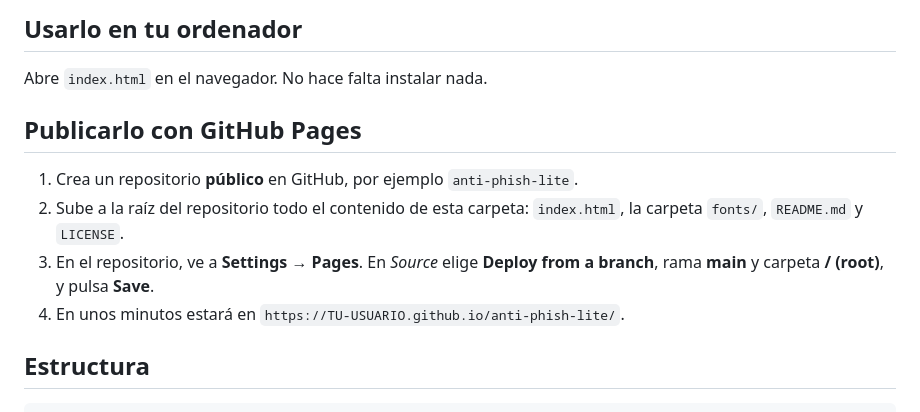
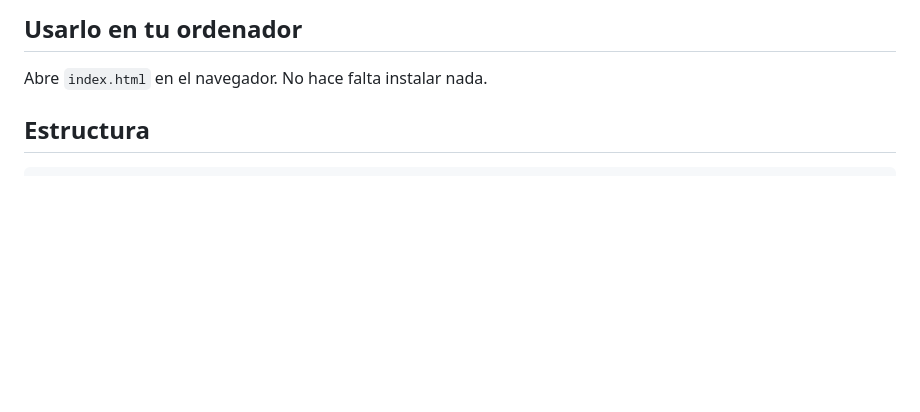
Before and after one commit to lukenurdanpilleta02-design/anti-phish-lite, a Markdown page: README.md, the part around the change. Drawn GitHub-style; blank space fills up the shorter version.

Commit message:
Remove GitHub Pages publication section
Removed GitHub Pages publication instructions from README.

```diff
--- a/README.md
+++ b/README.md
@@ -23,12 +23,6 @@ La página no carga nada de terceros: las fuentes están incluidas en la carpeta
 
 Abre `index.html` en el navegador. No hace falta instalar nada.
 
-## Publicarlo con GitHub Pages
-
-1. Crea un repositorio **público** en GitHub, por ejemplo `anti-phish-lite`.
-2. Sube a la raíz del repositorio todo el contenido de esta carpeta: `index.html`, la carpeta `fonts/`, `README.md` y `LICENSE`.
-3. En el repositorio, ve a **Settings → Pages**. En *Source* elige **Deploy from a branch**, rama **main** y carpeta **/ (root)**, y pulsa **Save**.
-4. En unos minutos estará en `https://TU-USUARIO.github.io/anti-phish-lite/`.
 
 ## Estructura
 
```
